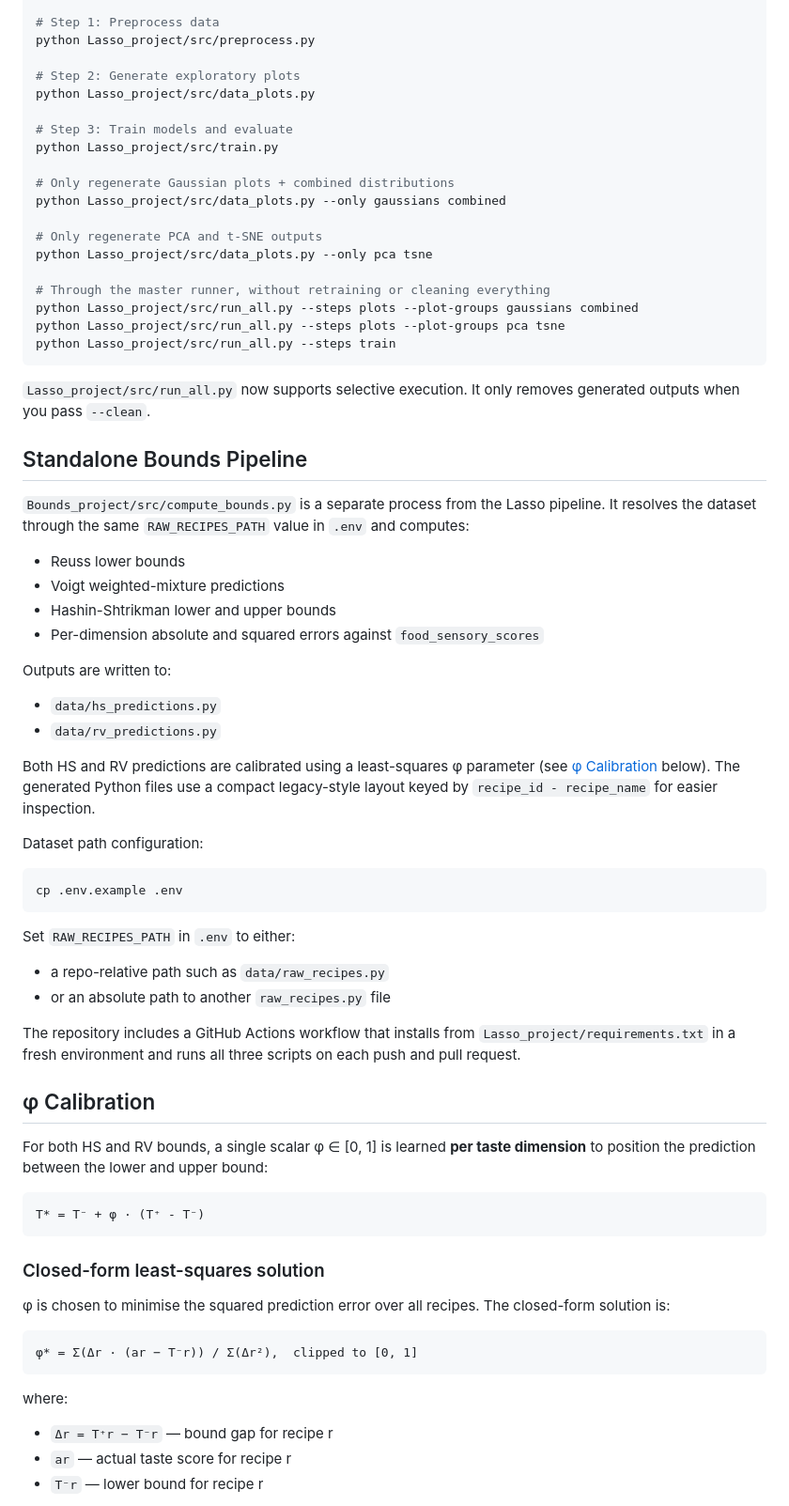
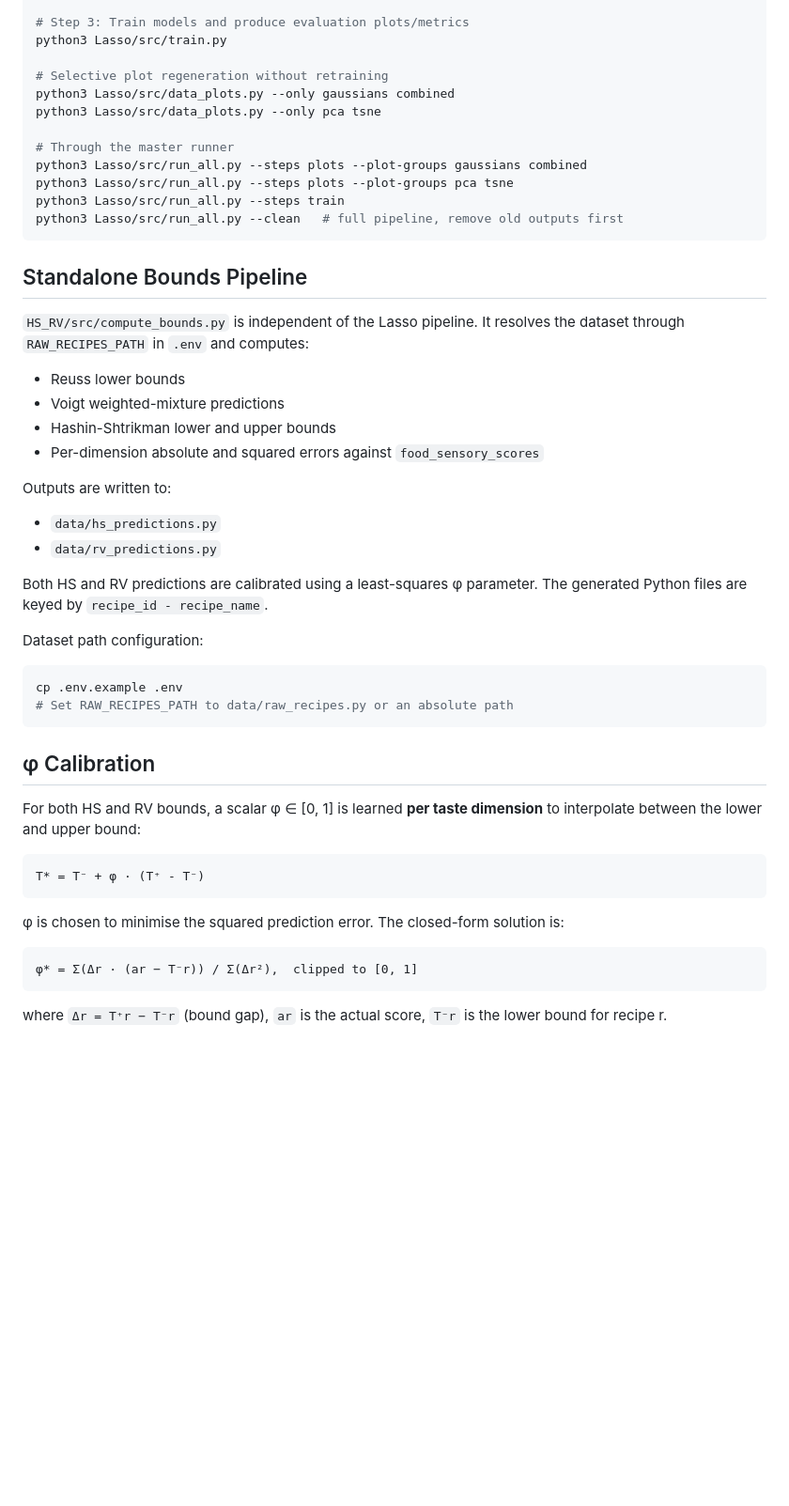
Before and after one commit to Pagkratios/Predicting-food-taste-from-ingredients, a Markdown page: README.md, the part around one of its changes. Shown at 94% size. GitHub-like rendering; blank space fills up the shorter version.

````diff
--- a/README.md
+++ b/README.md
@@ -103,30 +103,21 @@ python Lasso_project/src/run_all.py --clean
 
-# Step 1: Preprocess data
-python Lasso_project/src/preprocess.py
+# Step 3: Train models and produce evaluation plots/metrics
+python3 Lasso/src/train.py
 
-# Step 2: Generate exploratory plots
-python Lasso_project/src/data_plots.py
+# Selective plot regeneration without retraining
+python3 Lasso/src/data_plots.py --only gaussians combined
+python3 Lasso/src/data_plots.py --only pca tsne
 
-# Step 3: Train models and evaluate
-python Lasso_project/src/train.py
-
-# Only regenerate Gaussian plots + combined distributions
-python Lasso_project/src/data_plots.py --only gaussians combined
-
-# Only regenerate PCA and t-SNE outputs
-python Lasso_project/src/data_plots.py --only pca tsne
-
-# Through the master runner, without retraining or cleaning everything
-python Lasso_project/src/run_all.py --steps plots --plot-groups gaussians combined
-python Lasso_project/src/run_all.py --steps plots --plot-groups pca tsne
-python Lasso_project/src/run_all.py --steps train
+# Through the master runner
+python3 Lasso/src/run_all.py --steps plots --plot-groups gaussians combined
+python3 Lasso/src/run_all.py --steps plots --plot-groups pca tsne
+python3 Lasso/src/run_all.py --steps train
+python3 Lasso/src/run_all.py --clean   # full pipeline, remove old outputs first
 ```
-
-`Lasso_project/src/run_all.py` now supports selective execution. It only removes generated outputs when you pass `--clean`.
 
 ## Standalone Bounds Pipeline
 
-`Bounds_project/src/compute_bounds.py` is a separate process from the Lasso pipeline. It resolves the dataset through the same `RAW_RECIPES_PATH` value in `.env` and computes:
+`HS_RV/src/compute_bounds.py` is independent of the Lasso pipeline. It resolves the dataset through `RAW_RECIPES_PATH` in `.env` and computes:
 
 - Reuss lower bounds
 - Voigt weighted-mixture predictions
@@ -138,38 +129,28 @@ Outputs are written to:
 - `data/hs_predictions.py`
 - `data/rv_predictions.py`
 
-Both HS and RV predictions are calibrated using a least-squares φ parameter (see [φ Calibration](#φ-calibration) below). The generated Python files use a compact legacy-style layout keyed by `recipe_id - recipe_name` for easier inspection.
+Both HS and RV predictions are calibrated using a least-squares φ parameter. The generated Python files are keyed by `recipe_id - recipe_name`.
 
 Dataset path configuration:
 
 ```bash
 cp .env.example .env
+# Set RAW_RECIPES_PATH to data/raw_recipes.py or an absolute path
 ```
-
-Set `RAW_RECIPES_PATH` in `.env` to either:
-- a repo-relative path such as `data/raw_recipes.py`
-- or an absolute path to another `raw_recipes.py` file
-
-The repository includes a GitHub Actions workflow that installs from `Lasso_project/requirements.txt` in a fresh environment and runs all three scripts on each push and pull request.
 
 ## φ Calibration
 
-For both HS and RV bounds, a single scalar φ ∈ [0, 1] is learned **per taste dimension** to position the prediction between the lower and upper bound:
+For both HS and RV bounds, a scalar φ ∈ [0, 1] is learned **per taste dimension** to interpolate between the lower and upper bound:
 
 ```
 T* = T⁻ + φ · (T⁺ - T⁻)
 ```
 
-### Closed-form least-squares solution
-
-φ is chosen to minimise the squared prediction error over all recipes. The closed-form solution is:
+φ is chosen to minimise the squared prediction error. The closed-form solution is:
 
 ```
 φ* = Σ(Δr · (ar − T⁻r)) / Σ(Δr²),  clipped to [0, 1]
 ```
 
-where:
-- `Δr = T⁺r − T⁻r` — bound gap for recipe r
-- `ar` — actual taste score for recipe r
-- `T⁻r` — lower bound for recipe r
+where `Δr = T⁺r − T⁻r` (bound gap), `ar` is the actual score, `T⁻r` is the lower bound for recipe r.
 
````
Also changed, not shown: other parts of README.md (+77 -75 lines).
